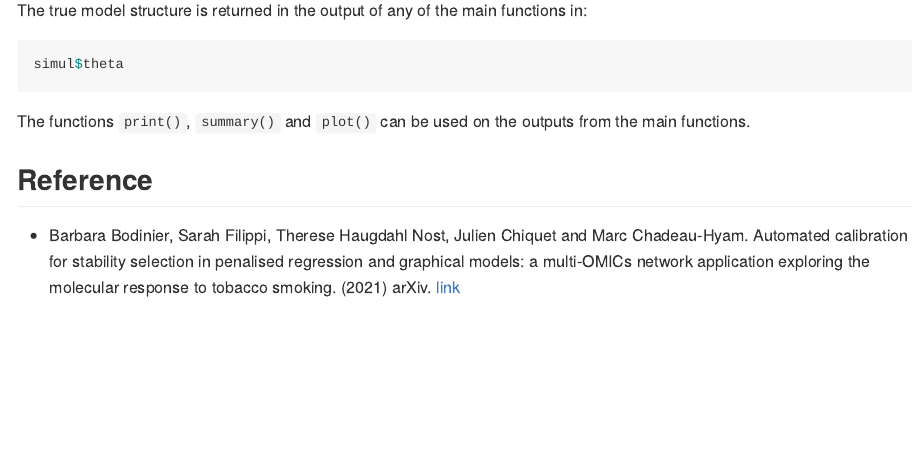
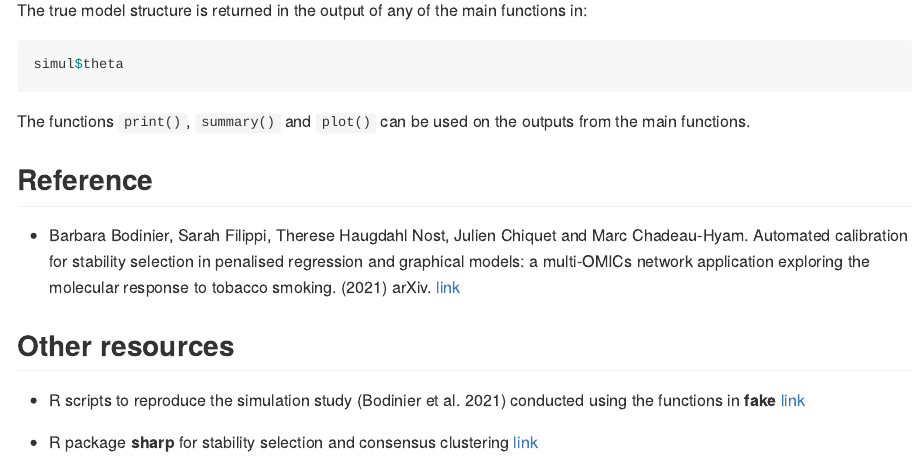
Before and after one commit to barbarabodinier/fake, an R Markdown document (README.Rmd): the page in a window 1100 px wide, from 1520 px down. The pictures show the output file README.md that the author committed with the source, drawn offline in the style of GitHub; badge pictures from the web are left out.

Commit message:
add other resources in readme

```diff
--- a/README.Rmd
+++ b/README.Rmd
@@ -90,3 +90,9 @@ The functions `print()`, `summary()` and `plot()` can be used on the outputs fro
 ## Reference
 
 - Barbara Bodinier, Sarah Filippi, Therese Haugdahl Nost, Julien Chiquet and Marc Chadeau-Hyam. Automated calibration for stability selection in penalised regression and graphical models: a multi-OMICs network application exploring the molecular response to tobacco smoking. (2021) arXiv. [link](https://doi.org/10.48550/arXiv.2106.02521)
+
+## Other resources
+
+- R scripts to reproduce the simulation study (Bodinier et al. 2021) conducted using the functions in **fake** [link](https://github.com/barbarabodinier/stability_selection)
+
+- R package **sharp** for stability selection and consensus clustering [link](https://github.com/barbarabodinier/sharp)
```
Also changed, not shown: README.md.
